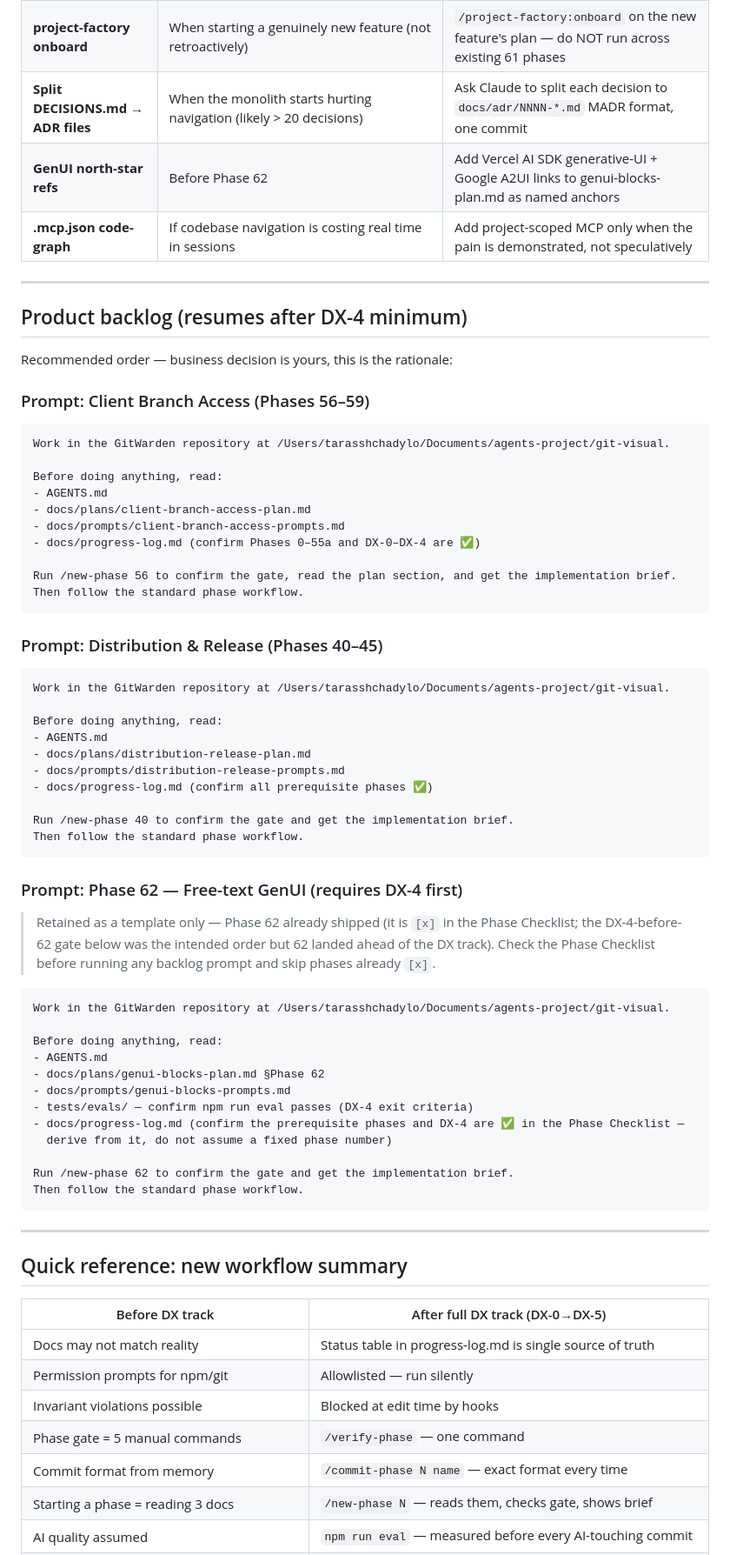
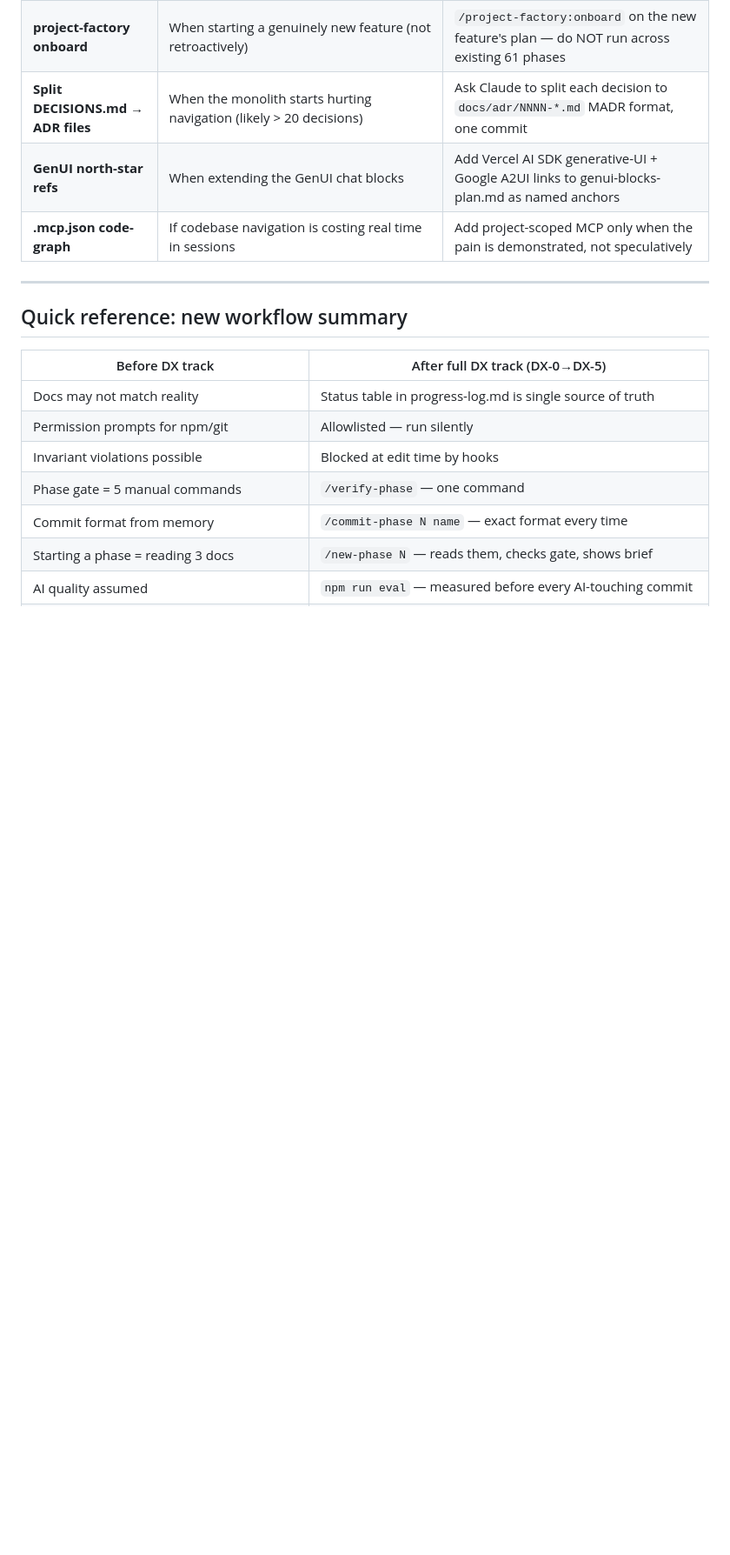
Before and after one commit to shchadyloTaras/gitwarden, a Markdown page: docs/prompts/dx-execution-prompts.md, the part around one of its changes. Shown at 87% size. Drawn GitHub-style; blank space fills up the shorter version.

Commit message:
docs: prune duplicated backlog prompts from dx-execution-prompts.md
Removed the Product backlog section (Client Branch Access / Distribution / Phase 62 prompts) and stale Phase 62 references; those live in their own plan/prompt files.

Co-Authored-By: Claude <noreply@anthropic.com>

````diff
--- a/docs/prompts/dx-execution-prompts.md
+++ b/docs/prompts/dx-execution-prompts.md
@@ -753,65 +750,8 @@ Do any of these independently. None are required. Do not batch them.
 | **Architecture diagram**           | When a new agent/human is confused by core↔main↔preload↔renderer boundaries | Ask Claude to produce `docs/architecture.md` with an ASCII or Mermaid diagram of the 4 layers and their crossing rules |
 | **project-factory onboard**        | When starting a genuinely new feature (not retroactively)                   | `/project-factory:onboard` on the new feature's plan — do NOT run across existing 61 phases                            |
 | **Split DECISIONS.md → ADR files** | When the monolith starts hurting navigation (likely > 20 decisions)         | Ask Claude to split each decision to `docs/adr/NNNN-*.md` MADR format, one commit                                      |
-| **GenUI north-star refs**          | Before Phase 62                                                             | Add Vercel AI SDK generative-UI + Google A2UI links to genui-blocks-plan.md as named anchors                           |
+| **GenUI north-star refs**          | When extending the GenUI chat blocks                                        | Add Vercel AI SDK generative-UI + Google A2UI links to genui-blocks-plan.md as named anchors                           |
 | **.mcp.json code-graph**           | If codebase navigation is costing real time in sessions                     | Add project-scoped MCP only when the pain is demonstrated, not speculatively                                           |
-
----
-
-## Product backlog (resumes after DX-4 minimum)
-
-Recommended order — business decision is yours, this is the rationale:
-
-### Prompt: Client Branch Access (Phases 56–59)
-
-```
-Work in the GitWarden repository at /Users/tarasshchadylo/Documents/agents-project/git-visual.
-
-Before doing anything, read:
-- AGENTS.md
-- docs/plans/client-branch-access-plan.md
-- docs/prompts/client-branch-access-prompts.md
-- docs/progress-log.md (confirm Phases 0–55a and DX-0–DX-4 are ✅)
-
-Run /new-phase 56 to confirm the gate, read the plan section, and get the implementation brief.
-Then follow the standard phase workflow.
-```
-
-### Prompt: Distribution & Release (Phases 40–45)
-
-```
-Work in the GitWarden repository at /Users/tarasshchadylo/Documents/agents-project/git-visual.
-
-Before doing anything, read:
-- AGENTS.md
-- docs/plans/distribution-release-plan.md
-- docs/prompts/distribution-release-prompts.md
-- docs/progress-log.md (confirm all prerequisite phases ✅)
-
-Run /new-phase 40 to confirm the gate and get the implementation brief.
-Then follow the standard phase workflow.
-```
-
-### Prompt: Phase 62 — Free-text GenUI (requires DX-4 first)
-
-> Retained as a template only — Phase 62 already shipped (it is `[x]` in the Phase Checklist; the
-> DX-4-before-62 gate below was the intended order but 62 landed ahead of the DX track). Check the
-> Phase Checklist before running any backlog prompt and skip phases already `[x]`.
-
-```
-Work in the GitWarden repository at /Users/tarasshchadylo/Documents/agents-project/git-visual.
-
-Before doing anything, read:
-- AGENTS.md
-- docs/plans/genui-blocks-plan.md §Phase 62
-- docs/prompts/genui-blocks-prompts.md
-- tests/evals/ — confirm npm run eval passes (DX-4 exit criteria)
-- docs/progress-log.md (confirm the prerequisite phases and DX-4 are ✅ in the Phase Checklist —
-  derive from it, do not assume a fixed phase number)
-
-Run /new-phase 62 to confirm the gate and get the implementation brief.
-Then follow the standard phase workflow.
-```
 
 ---
 
````
Also changed, not shown: other parts of docs/prompts/dx-execution-prompts.md (+5 -8 lines), docs/progress-log.md (+6 -0 lines).
